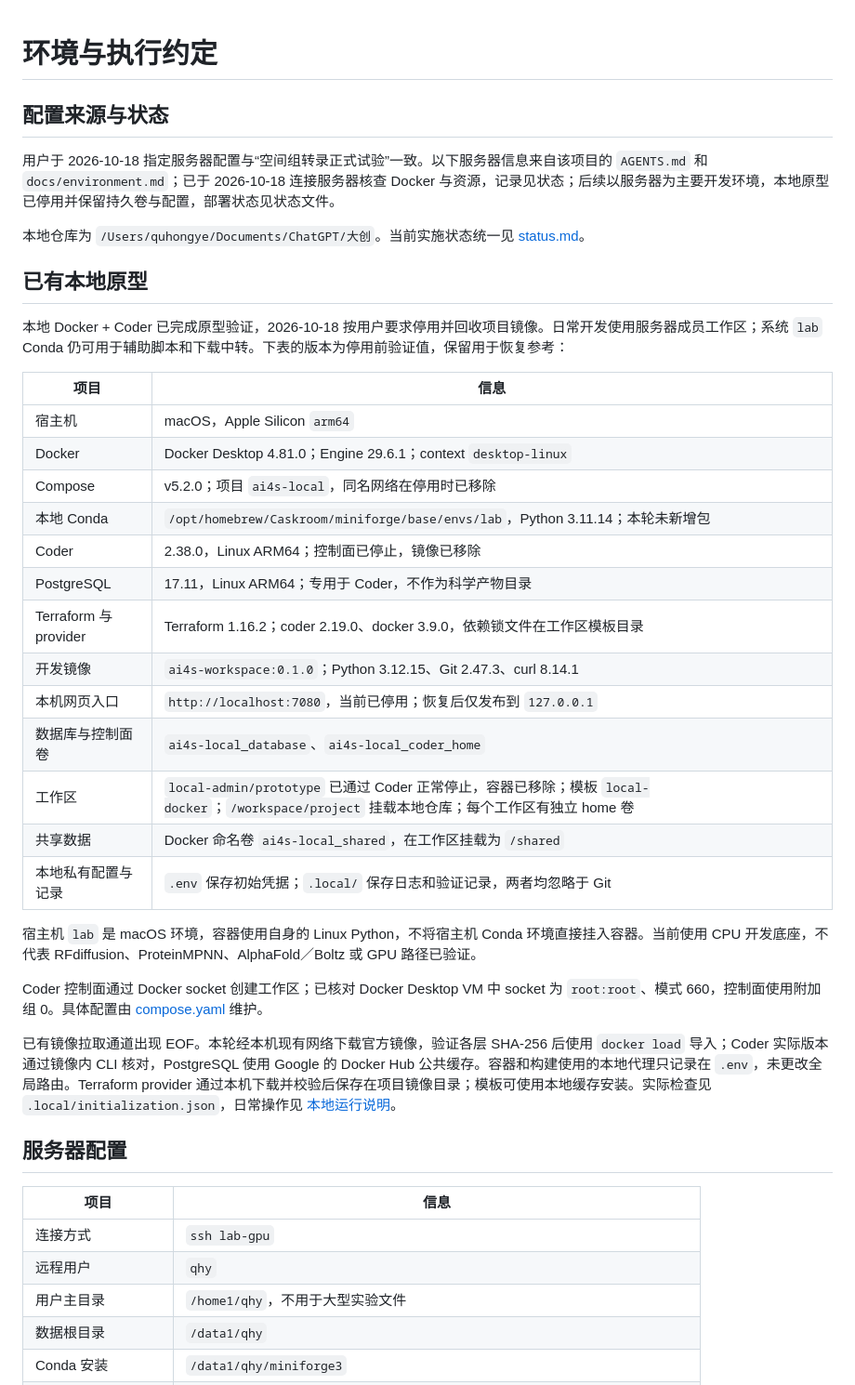
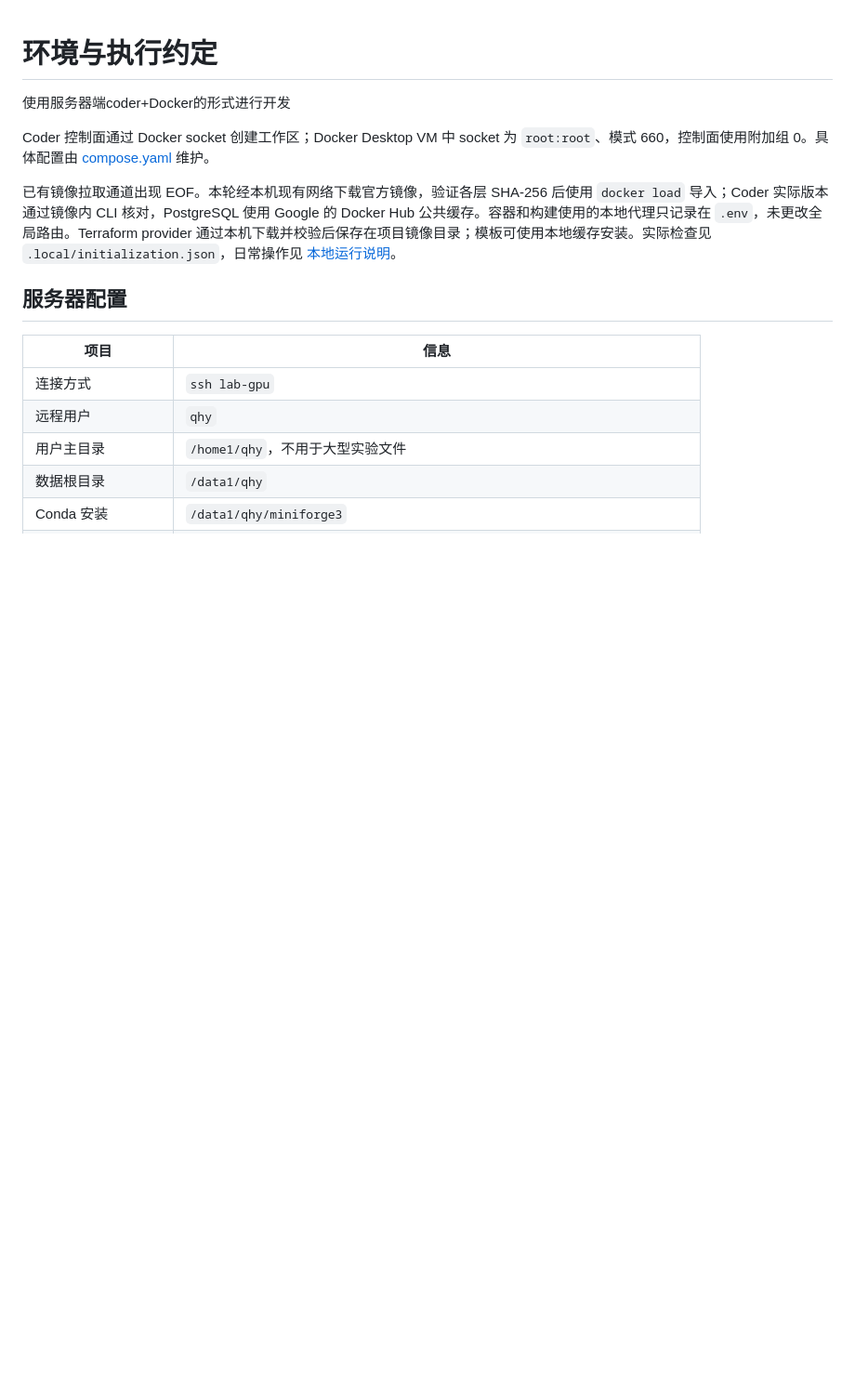
Before and after one commit to QUHONGYE-gif/ai4s-workspace, a Markdown page: docs/environment.md, the part around the change. Shown at 93% size. Drawn GitHub-style; blank space fills up the shorter version.

Commit message:
Revise environment documentation for development setup
Updated environment documentation to reflect changes in development setup and server configurations.

```diff
--- a/docs/environment.md
+++ b/docs/environment.md
@@ -1,34 +1,8 @@
 # 环境与执行约定
 
-## 配置来源与状态
+使用服务器端coder+Docker的形式进行开发
 
-用户于 2026-10-18 指定服务器配置与“空间组转录正式试验”一致。以下服务器信息来自该项目的 `AGENTS.md` 和 `docs/environment.md`；已于 2026-10-18 连接服务器核查 Docker 与资源，记录见状态；后续以服务器为主要开发环境，本地原型已停用并保留持久卷与配置，部署状态见状态文件。
-
-本地仓库为 `/Users/quhongye/Documents/ChatGPT/大创`。当前实施状态统一见 [status.md](status.md)。
-
-## 已有本地原型
-
-本地 Docker + Coder 已完成原型验证，2026-10-18 按用户要求停用并回收项目镜像。日常开发使用服务器成员工作区；系统 `lab` Conda 仍可用于辅助脚本和下载中转。下表的版本为停用前验证值，保留用于恢复参考：
-
-| 项目 | 信息 |
-| --- | --- |
-| 宿主机 | macOS，Apple Silicon `arm64` |
-| Docker | Docker Desktop 4.81.0；Engine 29.6.1；context `desktop-linux` |
-| Compose | v5.2.0；项目 `ai4s-local`，同名网络在停用时已移除 |
-| 本地 Conda | `/opt/homebrew/Caskroom/miniforge/base/envs/lab`，Python 3.11.14；本轮未新增包 |
-| Coder | 2.38.0，Linux ARM64；控制面已停止，镜像已移除 |
-| PostgreSQL | 17.11，Linux ARM64；专用于 Coder，不作为科学产物目录 |
-| Terraform 与 provider | Terraform 1.16.2；coder 2.19.0、docker 3.9.0，依赖锁文件在工作区模板目录 |
-| 开发镜像 | `ai4s-workspace:0.1.0`；Python 3.12.15、Git 2.47.3、curl 8.14.1 |
-| 本机网页入口 | `http://localhost:7080`，当前已停用；恢复后仅发布到 `127.0.0.1` |
-| 数据库与控制面卷 | `ai4s-local_database`、`ai4s-local_coder_home` |
-| 工作区 | `local-admin/prototype` 已通过 Coder 正常停止，容器已移除；模板 `local-docker`；`/workspace/project` 挂载本地仓库；每个工作区有独立 home 卷 |
-| 共享数据 | Docker 命名卷 `ai4s-local_shared`，在工作区挂载为 `/shared` |
-| 本地私有配置与记录 | `.env` 保存初始凭据；`.local/` 保存日志和验证记录，两者均忽略于 Git |
-
-宿主机 `lab` 是 macOS 环境，容器使用自身的 Linux Python，不将宿主机 Conda 环境直接挂入容器。当前使用 CPU 开发底座，不代表 RFdiffusion、ProteinMPNN、AlphaFold／Boltz 或 GPU 路径已验证。
-
-Coder 控制面通过 Docker socket 创建工作区；已核对 Docker Desktop VM 中 socket 为 `root:root`、模式 660，控制面使用附加组 0。具体配置由 [compose.yaml](../compose.yaml) 维护。
+Coder 控制面通过 Docker socket 创建工作区；Docker Desktop VM 中 socket 为 `root:root`、模式 660，控制面使用附加组 0。具体配置由 [compose.yaml](../compose.yaml) 维护。
 
 已有镜像拉取通道出现 EOF。本轮经本机现有网络下载官方镜像，验证各层 SHA-256 后使用 `docker load` 导入；Coder 实际版本通过镜像内 CLI 核对，PostgreSQL 使用 Google 的 Docker Hub 公共缓存。容器和构建使用的本地代理只记录在 `.env`，未更改全局路由。Terraform provider 通过本机下载并校验后保存在项目镜像目录；模板可使用本地缓存安装。实际检查见 `.local/initialization.json`，日常操作见 [本地运行说明](operations.md#本地原型恢复)。
 
```
